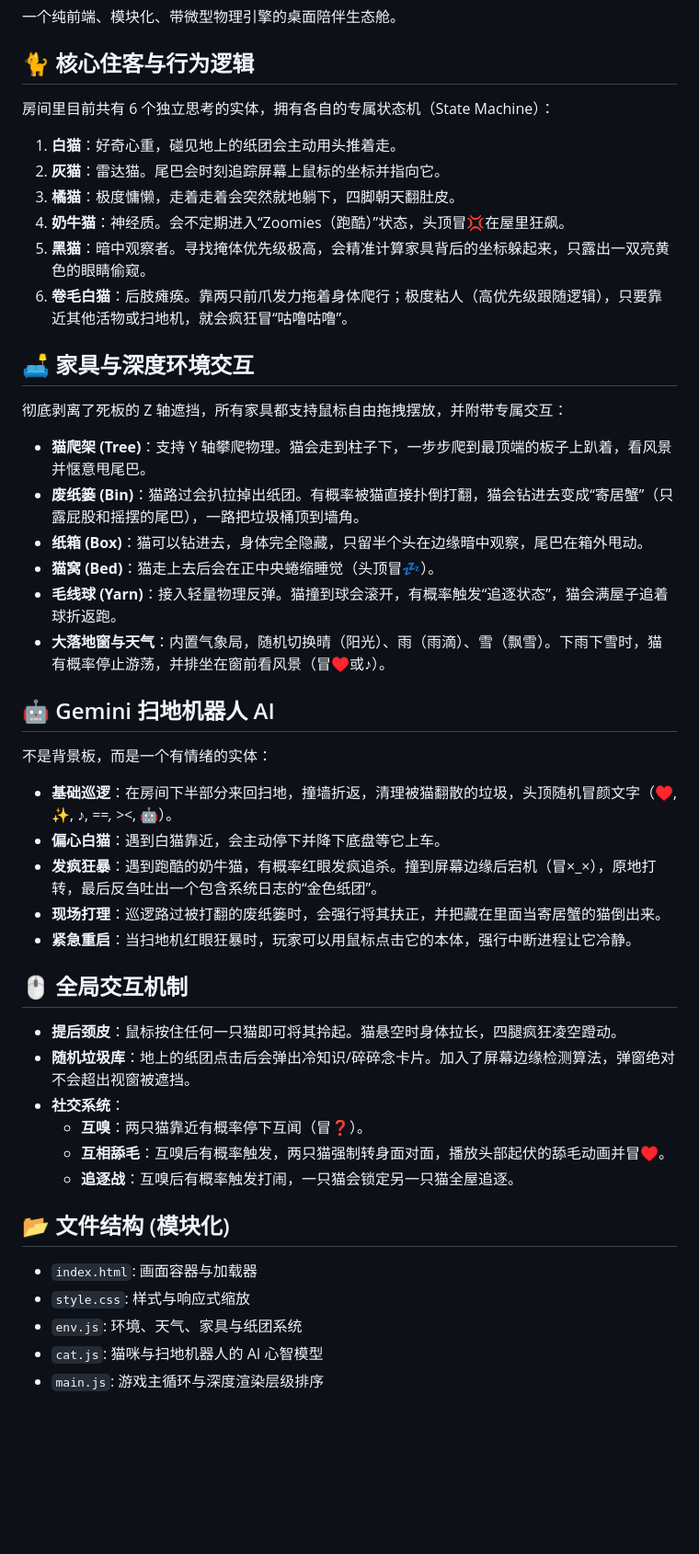
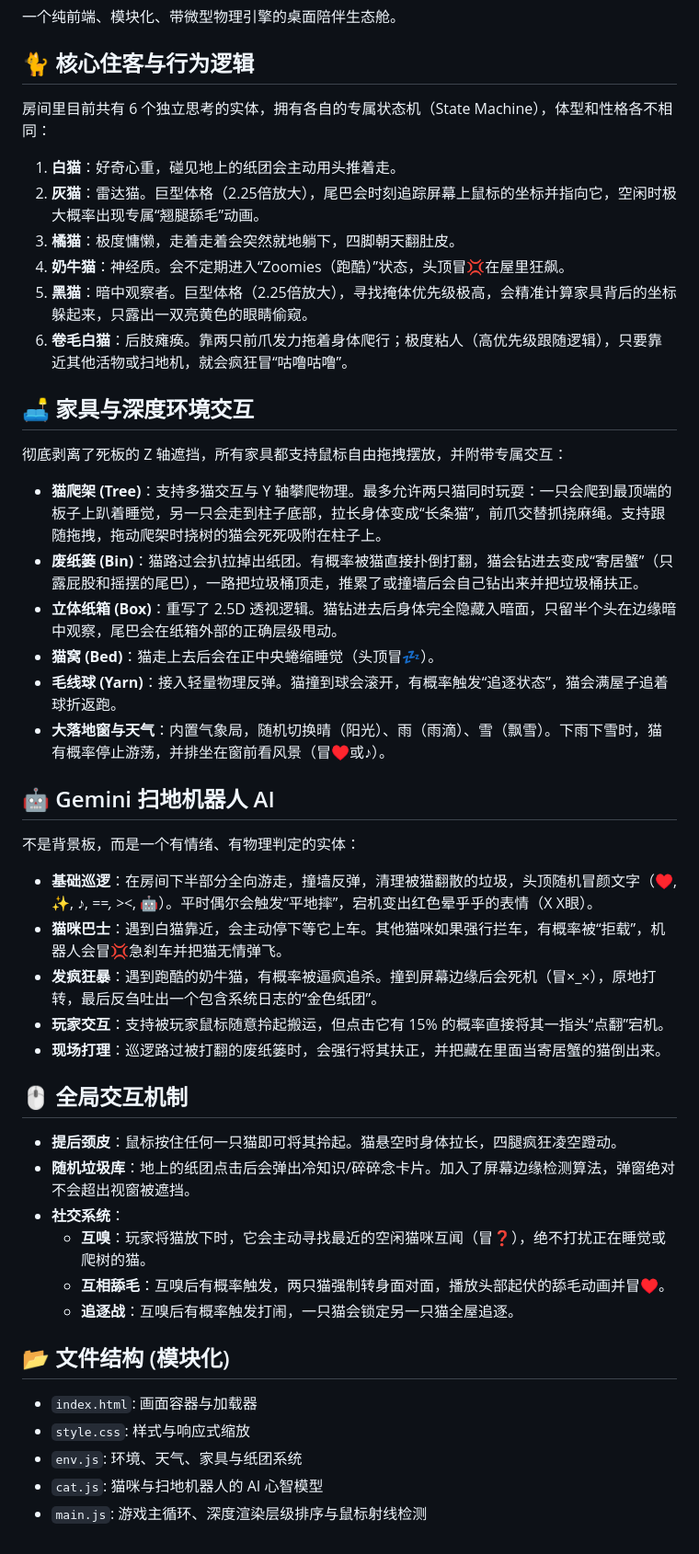
Before and after one commit to tanlu9410-beep/cat-room, a Markdown page: README.md, the part around the change. Shown at 92% size. Rendered like a GitHub page; blank space fills up the shorter version.

```diff
--- a/README.md
+++ b/README.md
@@ -4,42 +4,42 @@
 
 ## 🐈 核心住客与行为逻辑
 
-房间里目前共有 6 个独立思考的实体，拥有各自的专属状态机（State Machine）：
+房间里目前共有 6 个独立思考的实体，拥有各自的专属状态机（State Machine），体型和性格各不相同：
 
 1. **白猫**：好奇心重，碰见地上的纸团会主动用头推着走。
-2. **灰猫**：雷达猫。尾巴会时刻追踪屏幕上鼠标的坐标并指向它。
+2. **灰猫**：雷达猫。巨型体格（2.25倍放大），尾巴会时刻追踪屏幕上鼠标的坐标并指向它，空闲时极大概率出现专属“翘腿舔毛”动画。
 3. **橘猫**：极度慵懒，走着走着会突然就地躺下，四脚朝天翻肚皮。
 4. **奶牛猫**：神经质。会不定期进入“Zoomies（跑酷）”状态，头顶冒💢在屋里狂飙。
-5. **黑猫**：暗中观察者。寻找掩体优先级极高，会精准计算家具背后的坐标躲起来，只露出一双亮黄色的眼睛偷窥。
+5. **黑猫**：暗中观察者。巨型体格（2.25倍放大），寻找掩体优先级极高，会精准计算家具背后的坐标躲起来，只露出一双亮黄色的眼睛偷窥。
 6. **卷毛白猫**：后肢瘫痪。靠两只前爪发力拖着身体爬行；极度粘人（高优先级跟随逻辑），只要靠近其他活物或扫地机，就会疯狂冒“咕噜咕噜”。
 
 ## 🛋️ 家具与深度环境交互
 
 彻底剥离了死板的 Z 轴遮挡，所有家具都支持鼠标自由拖拽摆放，并附带专属交互：
 
-* **猫爬架 (Tree)**：支持 Y 轴攀爬物理。猫会走到柱子下，一步步爬到最顶端的板子上趴着，看风景并惬意甩尾巴。
-* **废纸篓 (Bin)**：猫路过会扒拉掉出纸团。有概率被猫直接扑倒打翻，猫会钻进去变成“寄居蟹”（只露屁股和摇摆的尾巴），一路把垃圾桶顶到墙角。
-* **纸箱 (Box)**：猫可以钻进去，身体完全隐藏，只留半个头在边缘暗中观察，尾巴在箱外甩动。
+* **猫爬架 (Tree)**：支持多猫交互与 Y 轴攀爬物理。最多允许两只猫同时玩耍：一只会爬到最顶端的板子上趴着睡觉，另一只会走到柱子底部，拉长身体变成“长条猫”，前爪交替抓挠麻绳。支持跟随拖拽，拖动爬架时挠树的猫会死死吸附在柱子上。
+* **废纸篓 (Bin)**：猫路过会扒拉掉出纸团。有概率被猫直接扑倒打翻，猫会钻进去变成“寄居蟹”（只露屁股和摇摆的尾巴），一路把垃圾桶顶走，推累了或撞墙后会自己钻出来并把垃圾桶扶正。
+* **立体纸箱 (Box)**：重写了 2.5D 透视逻辑。猫钻进去后身体完全隐藏入暗面，只留半个头在边缘暗中观察，尾巴会在纸箱外部的正确层级甩动。
 * **猫窝 (Bed)**：猫走上去后会在正中央蜷缩睡觉（头顶冒💤）。
 * **毛线球 (Yarn)**：接入轻量物理反弹。猫撞到球会滚开，有概率触发“追逐状态”，猫会满屋子追着球折返跑。
 * **大落地窗与天气**：内置气象局，随机切换晴（阳光）、雨（雨滴）、雪（飘雪）。下雨下雪时，猫有概率停止游荡，并排坐在窗前看风景（冒♥或♪）。
 
 ## 🤖 Gemini 扫地机器人 AI
 
-不是背景板，而是一个有情绪的实体：
+不是背景板，而是一个有情绪、有物理判定的实体：
 
-* **基础巡逻**：在房间下半部分来回扫地，撞墙折返，清理被猫翻散的垃圾，头顶随机冒颜文字（♥, ✨, ♪, =_=, >_<, 🤖）。
-* **偏心白猫**：遇到白猫靠近，会主动停下并降下底盘等它上车。
-* **发疯狂暴**：遇到跑酷的奶牛猫，有概率红眼发疯追杀。撞到屏幕边缘后宕机（冒×_×），原地打转，最后反刍吐出一个包含系统日志的“金色纸团”。
+* **基础巡逻**：在房间下半部分全向游走，撞墙反弹，清理被猫翻散的垃圾，头顶随机冒颜文字（♥, ✨, ♪, =_=, >_<, 🤖）。平时偶尔会触发“平地摔”，宕机变出红色晕乎乎的表情（X X眼）。
+* **猫咪巴士**：遇到白猫靠近，会主动停下等它上车。其他猫咪如果强行拦车，有概率被“拒载”，机器人会冒💢急刹车并把猫无情弹飞。
+* **发疯狂暴**：遇到跑酷的奶牛猫，有概率被逼疯追杀。撞到屏幕边缘后会死机（冒×_×），原地打转，最后反刍吐出一个包含系统日志的“金色纸团”。
+* **玩家交互**：支持被玩家鼠标随意拎起搬运，但点击它有 15% 的概率直接将其一指头“点翻”宕机。
 * **现场打理**：巡逻路过被打翻的废纸篓时，会强行将其扶正，并把藏在里面当寄居蟹的猫倒出来。
-* **紧急重启**：当扫地机红眼狂暴时，玩家可以用鼠标点击它的本体，强行中断进程让它冷静。
 
 ## 🖱️ 全局交互机制
 
 * **提后颈皮**：鼠标按住任何一只猫即可将其拎起。猫悬空时身体拉长，四腿疯狂凌空蹬动。
 * **随机垃圾库**：地上的纸团点击后会弹出冷知识/碎碎念卡片。加入了屏幕边缘检测算法，弹窗绝对不会超出视窗被遮挡。
 * **社交系统**：
-  * **互嗅**：两只猫靠近有概率停下互闻（冒❓）。
+  * **互嗅**：玩家将猫放下时，它会主动寻找最近的空闲猫咪互闻（冒❓），绝不打扰正在睡觉或爬树的猫。
   * **互相舔毛**：互嗅后有概率触发，两只猫强制转身面对面，播放头部起伏的舔毛动画并冒♥。
   * **追逐战**：互嗅后有概率触发打闹，一只猫会锁定另一只猫全屋追逐。
 
@@ -49,4 +49,4 @@
 * `style.css`: 样式与响应式缩放
 * `env.js`: 环境、天气、家具与纸团系统
 * `cat.js`: 猫咪与扫地机器人的 AI 心智模型
-* `main.js`: 游戏主循环与深度渲染层级排序
+* `main.js`: 游戏主循环、深度渲染层级排序与鼠标射线检测
```
